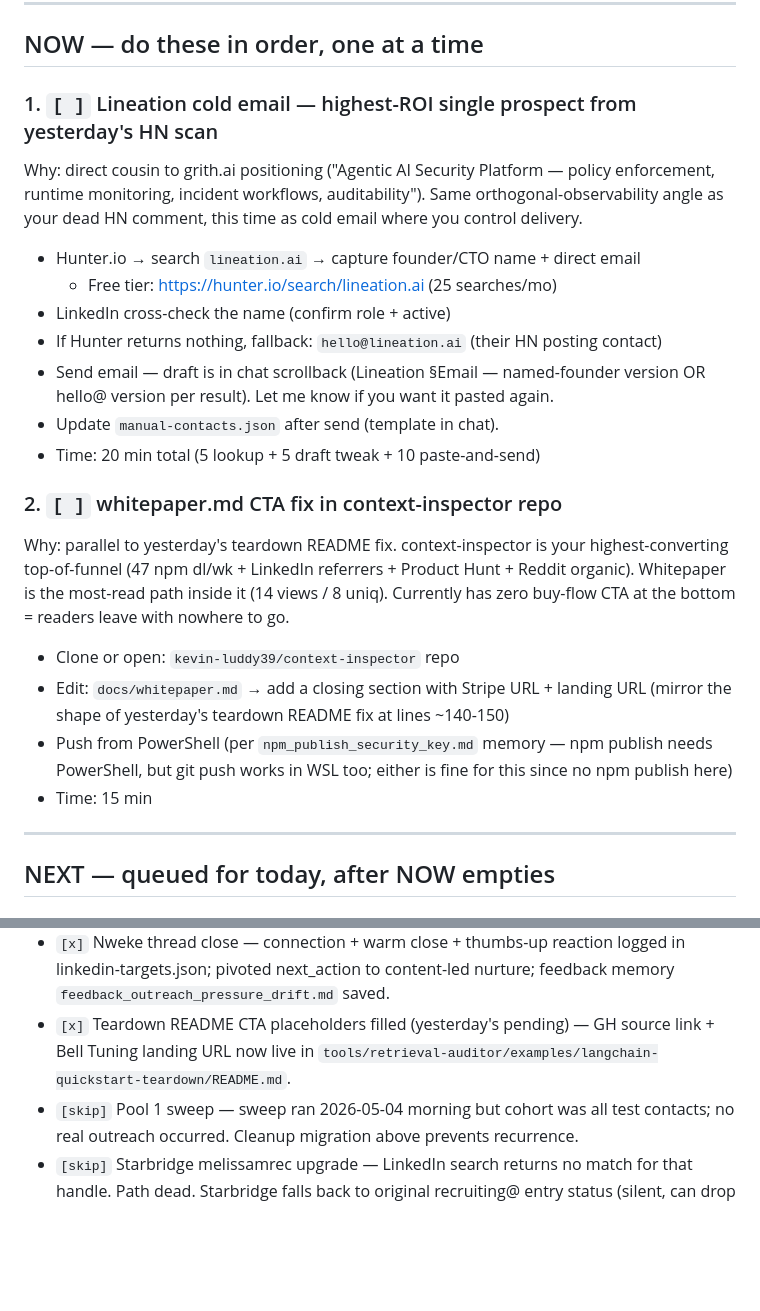
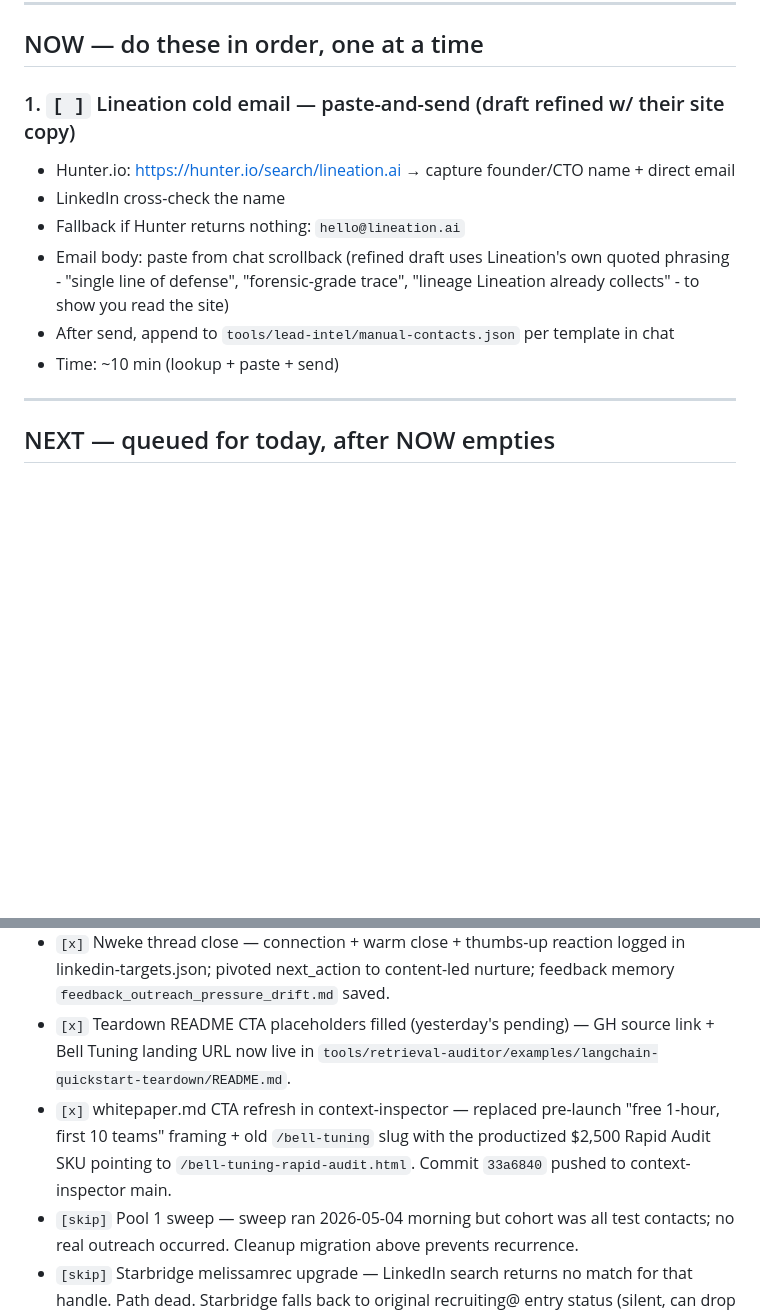
Before and after one commit to kevin-luddy39/contrarianAI, a Markdown page: docs/action-queue.md, 2 parts joined by grey strips. Rendered like a GitHub page; blank space fills up the shorter version.

Commit message:
Queue update: whitepaper CTA done; Lineation prep refined w/ site copy
Co-Authored-By: Claude Opus 4.7 (1M context) <noreply@anthropic.com>

```diff
--- a/docs/action-queue.md
+++ b/docs/action-queue.md
@@ -10,26 +10,14 @@
 
 ## NOW — do these in order, one at a time
 
-### 1. `[ ]` Lineation cold email — highest-ROI single prospect from yesterday's HN scan
+### 1. `[ ]` Lineation cold email — paste-and-send (draft refined w/ their site copy)
 
-Why: direct cousin to grith.ai positioning ("Agentic AI Security Platform — policy enforcement, runtime monitoring, incident workflows, auditability"). Same orthogonal-observability angle as your dead HN comment, this time as cold email where you control delivery.
-
-- Hunter.io → search `lineation.ai` → capture founder/CTO name + direct email
-  - Free tier: https://hunter.io/search/lineation.ai (25 searches/mo)
-- LinkedIn cross-check the name (confirm role + active)
-- If Hunter returns nothing, fallback: `hello@lineation.ai` (their HN posting contact)
-- Send email — draft is in chat scrollback (Lineation §Email — named-founder version OR hello@ version per result). Let me know if you want it pasted again.
-- Update `manual-contacts.json` after send (template in chat).
-- Time: 20 min total (5 lookup + 5 draft tweak + 10 paste-and-send)
-
-### 2. `[ ]` whitepaper.md CTA fix in context-inspector repo
-
-Why: parallel to yesterday's teardown README fix. context-inspector is your highest-converting top-of-funnel (47 npm dl/wk + LinkedIn referrers + Product Hunt + Reddit organic). Whitepaper is the most-read path inside it (14 views / 8 uniq). Currently has zero buy-flow CTA at the bottom = readers leave with nowhere to go.
-
-- Clone or open: `kevin-luddy39/context-inspector` repo
-- Edit: `docs/whitepaper.md` → add a closing section with Stripe URL + landing URL (mirror the shape of yesterday's teardown README fix at lines ~140-150)
-- Push from PowerShell (per `npm_publish_security_key.md` memory — npm publish needs PowerShell, but git push works in WSL too; either is fine for this since no npm publish here)
-- Time: 15 min
+- Hunter.io: https://hunter.io/search/lineation.ai → capture founder/CTO name + direct email
+- LinkedIn cross-check the name
+- Fallback if Hunter returns nothing: `hello@lineation.ai`
+- Email body: paste from chat scrollback (refined draft uses Lineation's own quoted phrasing - "single line of defense", "forensic-grade trace", "lineage Lineation already collects" - to show you read the site)
+- After send, append to `tools/lead-intel/manual-contacts.json` per template in chat
+- Time: ~10 min (lookup + paste + send)
 
 ---
 
@@ -99,6 +87,7 @@ Why: parallel to yesterday's teardown README fix. context-inspector is your high
 - `[x]` Test-data cleanup migration — `is_test BOOLEAN` column added to `audit_requests`, all 3 existing rows (ids 1,2,3) marked TRUE, Pool 1 query + 5 funnel-count queries gated by `is_test = FALSE`, target-queries.sql Q1 same. Verified in Render shell. Pool 1 now returns 0 rows cleanly.
 - `[x]` Nweke thread close — connection + warm close + thumbs-up reaction logged in linkedin-targets.json; pivoted next_action to content-led nurture; feedback memory `feedback_outreach_pressure_drift.md` saved.
 - `[x]` Teardown README CTA placeholders filled (yesterday's pending) — GH source link + Bell Tuning landing URL now live in `tools/retrieval-auditor/examples/langchain-quickstart-teardown/README.md`.
+- `[x]` whitepaper.md CTA refresh in context-inspector — replaced pre-launch "free 1-hour, first 10 teams" framing + old `/bell-tuning` slug with the productized $2,500 Rapid Audit SKU pointing to `/bell-tuning-rapid-audit.html`. Commit `33a6840` pushed to context-inspector main.
 - `[skip]` Pool 1 sweep — sweep ran 2026-05-04 morning but cohort was all test contacts; no real outreach occurred. Cleanup migration above prevents recurrence.
 - `[skip]` Starbridge melissamrec upgrade — LinkedIn search returns no match for that handle. Path dead. Starbridge falls back to original recruiting@ entry status (silent, can drop or wait).
 - `[skip]` Arzule (Jeffrey Lin) final-touch — dropped from active pipeline. Higher ROI elsewhere. Per `feedback_outreach_pressure_drift.md`: live signal (silence) confirms move-on, no further nudge.
```
